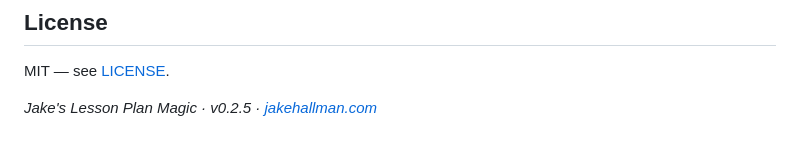
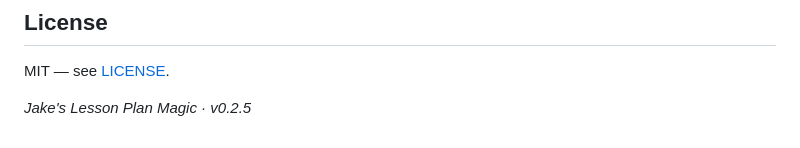
Before and after one commit to revjake1/lesson-plan-magic, a Markdown page: README.md, the part around the change. GitHub-like rendering.

Commit message:
Remove non-existent homepage URL from README footer
Co-Authored-By: Claude Sonnet 4.6 <noreply@anthropic.com>

```diff
--- a/README.md
+++ b/README.md
@@ -645,4 +645,4 @@ For complete documentation including worked examples, framework walkthroughs, co
 
 MIT — see [LICENSE](LICENSE).
 
-*Jake's Lesson Plan Magic · v0.2.5 · [jakehallman.com](https://jakehallman.com)*
+*Jake's Lesson Plan Magic · v0.2.5*
```
